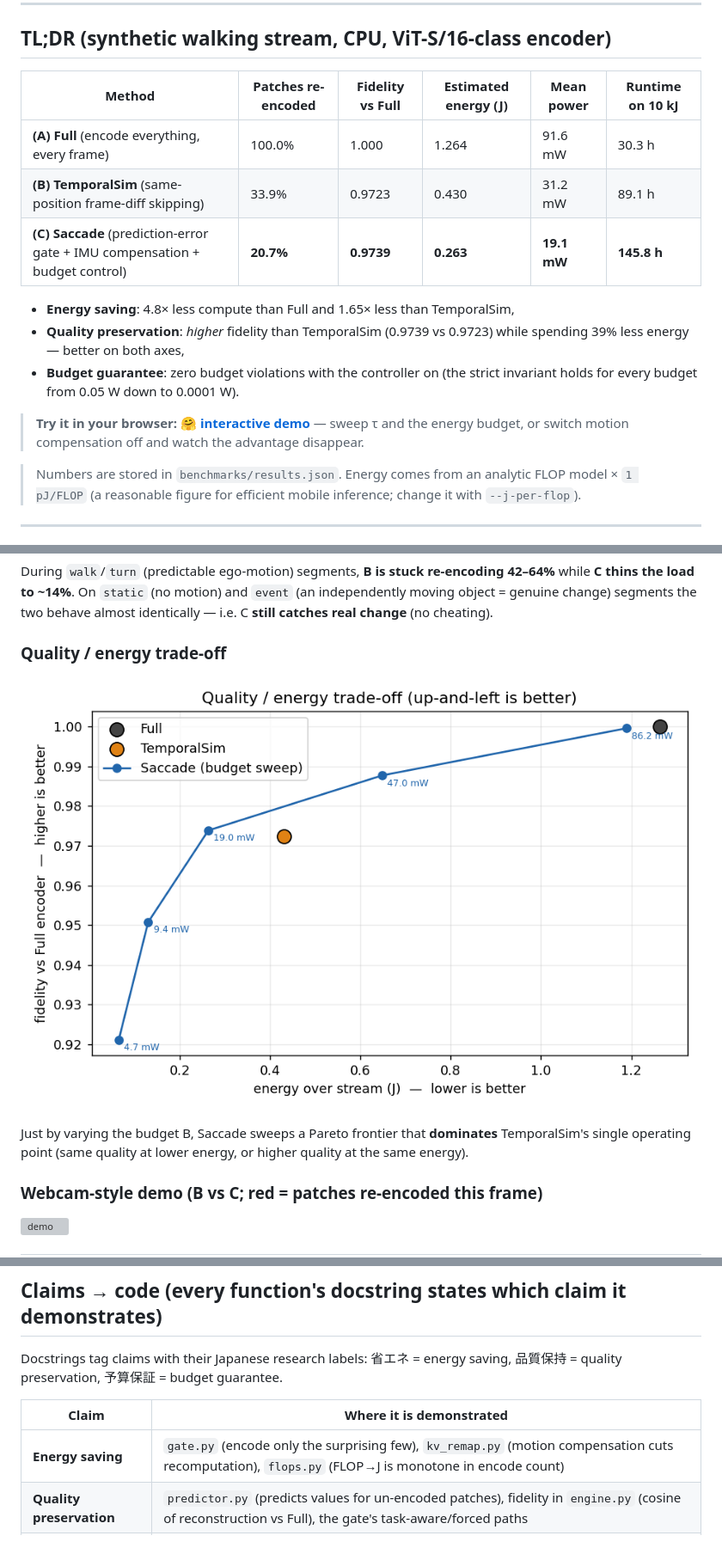
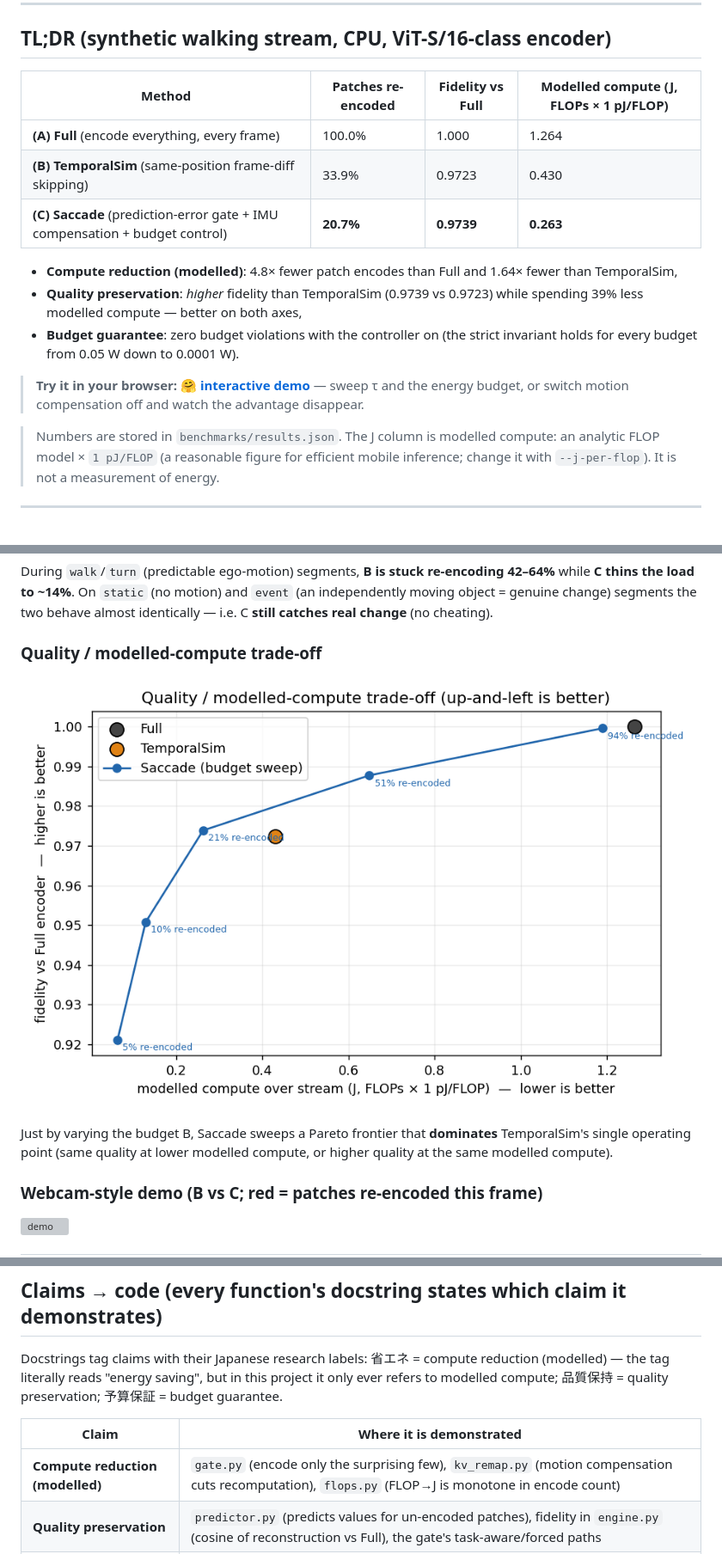
Before and after one commit to NagaYu/saccade, a Markdown page: README.md, 3 parts joined by grey strips. Shown at 86% size. Rendered like a GitHub page; pictures changed too: figures/quality_energy.png; grey boxes are pictures that could not be loaded.

```diff
--- a/README.md
+++ b/README.md
@@ -52,19 +52,19 @@ in core 1 below.
 
 ## TL;DR (synthetic walking stream, CPU, ViT-S/16-class encoder)
 
-| Method | Patches re-encoded | Fidelity vs Full | Estimated energy (J) | Mean power | **Runtime on 10 kJ** |
-|---|---|---|---|---|---|
-| **(A) Full** (encode everything, every frame) | 100.0% | 1.000 | 1.264 | 91.6 mW | 30.3 h |
-| **(B) TemporalSim** (same-position frame-diff skipping) | 33.9% | 0.9723 | 0.430 | 31.2 mW | 89.1 h |
-| **(C) Saccade** (prediction-error gate + IMU compensation + budget control) | **20.7%** | **0.9739** | **0.263** | **19.1 mW** | **145.8 h** |
+| Method | Patches re-encoded | Fidelity vs Full | Modelled compute (J, FLOPs × 1 pJ/FLOP) |
+|---|---|---|---|
+| **(A) Full** (encode everything, every frame) | 100.0% | 1.000 | 1.264 |
+| **(B) TemporalSim** (same-position frame-diff skipping) | 33.9% | 0.9723 | 0.430 |
+| **(C) Saccade** (prediction-error gate + IMU compensation + budget control) | **20.7%** | **0.9739** | **0.263** |
 
-- **Energy saving**: 4.8× less compute than Full and 1.65× less than TemporalSim,
-- **Quality preservation**: *higher* fidelity than TemporalSim (0.9739 vs 0.9723) while spending 39% less energy — better on both axes,
+- **Compute reduction (modelled)**: 4.8× fewer patch encodes than Full and 1.64× fewer than TemporalSim,
+- **Quality preservation**: *higher* fidelity than TemporalSim (0.9739 vs 0.9723) while spending 39% less modelled compute — better on both axes,
 - **Budget guarantee**: zero budget violations with the controller on (the strict invariant holds for every budget from 0.05 W down to 0.0001 W).
 
 > **Try it in your browser: [🤗 interactive demo](https://huggingface.co/spaces/NagaYu/saccade)** — sweep τ and the energy budget, or switch motion compensation off and watch the advantage disappear.
 
-> Numbers are stored in `benchmarks/results.json`. Energy comes from an analytic FLOP model × `1 pJ/FLOP` (a reasonable figure for efficient mobile inference; change it with `--j-per-flop`).
+> Numbers are stored in `benchmarks/results.json`. The J column is modelled compute: an analytic FLOP model × `1 pJ/FLOP` (a reasonable figure for efficient mobile inference; change it with `--j-per-flop`). It is not a measurement of energy.
 
 ---
 
@@ -83,10 +83,10 @@ This is the heart of Saccade: don't ask "did the pixels change?" — ask "**did
 
 During `walk`/`turn` (predictable ego-motion) segments, **B is stuck re-encoding 42–64%** while **C thins the load to ~14%**. On `static` (no motion) and `event` (an independently moving object = genuine change) segments the two behave almost identically — i.e. C **still catches real change** (no cheating).
 
-### Quality / energy trade-off
-![quality vs energy](figures/quality_energy.png)
+### Quality / modelled-compute trade-off
+![quality vs modelled compute](figures/quality_energy.png)
 
-Just by varying the budget B, Saccade sweeps a Pareto frontier that **dominates** TemporalSim's single operating point (same quality at lower energy, or higher quality at the same energy).
+Just by varying the budget B, Saccade sweeps a Pareto frontier that **dominates** TemporalSim's single operating point (same quality at lower modelled compute, or higher quality at the same modelled compute).
 
 ### Webcam-style demo (B vs C; red = patches re-encoded this frame)
 ![demo](figures/saccade_demo.gif)
@@ -130,11 +130,11 @@ flowchart TB
 
 ## Claims → code (every function's docstring states which claim it demonstrates)
 
-Docstrings tag claims with their Japanese research labels: 省エネ = energy saving, 品質保持 = quality preservation, 予算保証 = budget guarantee.
+Docstrings tag claims with their Japanese research labels: 省エネ = compute reduction (modelled) — the tag literally reads "energy saving", but in this project it only ever refers to modelled compute; 品質保持 = quality preservation; 予算保証 = budget guarantee.
 
 | Claim | Where it is demonstrated |
 |---|---|
-| **Energy saving** | `gate.py` (encode only the surprising few), `kv_remap.py` (motion compensation cuts recomputation), `flops.py` (FLOP→J is monotone in encode count) |
+| **Compute reduction (modelled)** | `gate.py` (encode only the surprising few), `kv_remap.py` (motion compensation cuts recomputation), `flops.py` (FLOP→J is monotone in encode count) |
 | **Quality preservation** | `predictor.py` (predicts values for un-encoded patches), fidelity in `engine.py` (cosine of reconstruction vs Full), the gate's task-aware/forced paths |
 | **Budget guarantee** | `energy_controller.py` (token bucket enforces `cum_J ≤ B·t + E0` by construction; on starvation, frame-drop yields an anytime degraded output) |
 
```
Also changed, not shown: other parts of README.md (+9 -8 lines), 3 other files.
